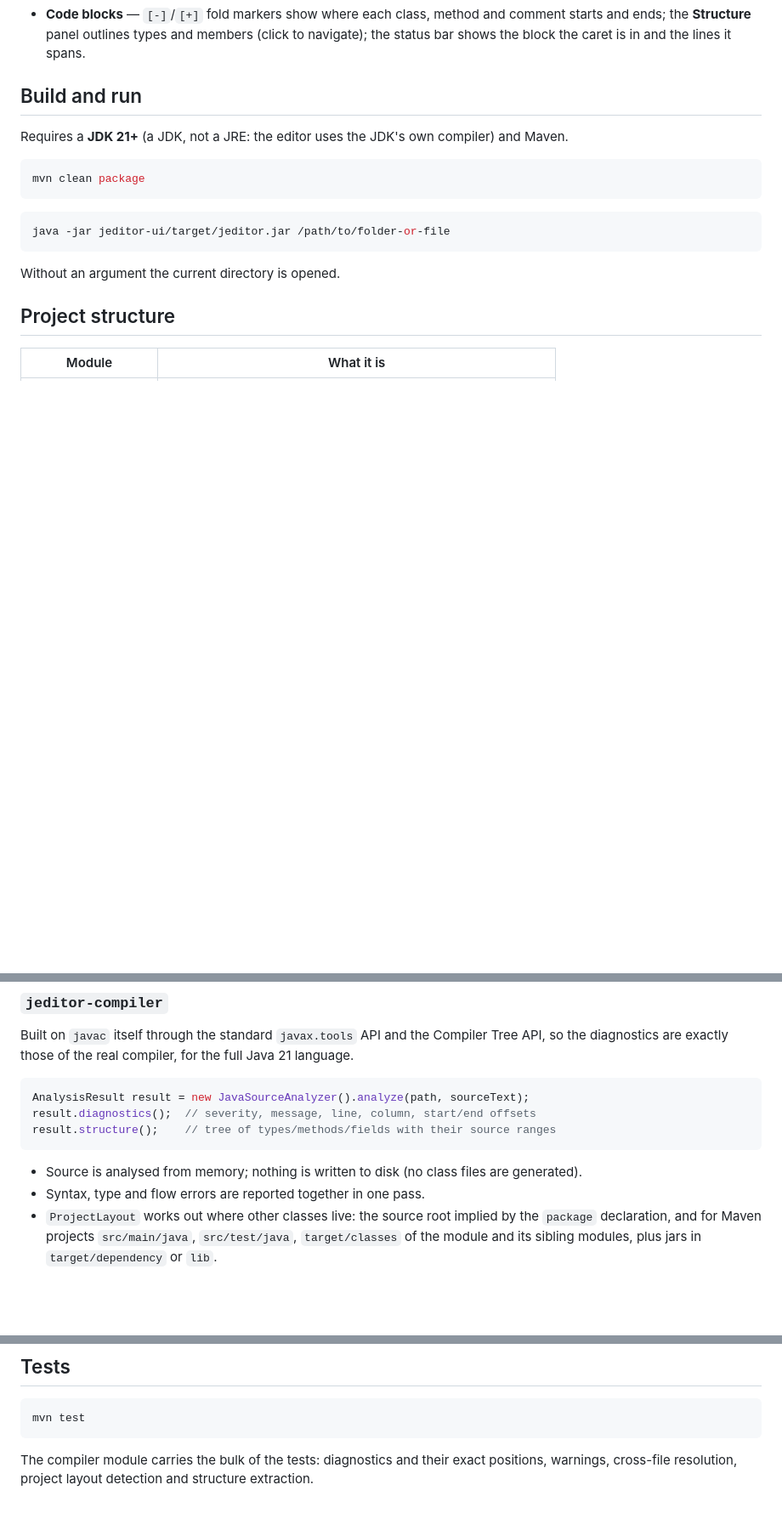
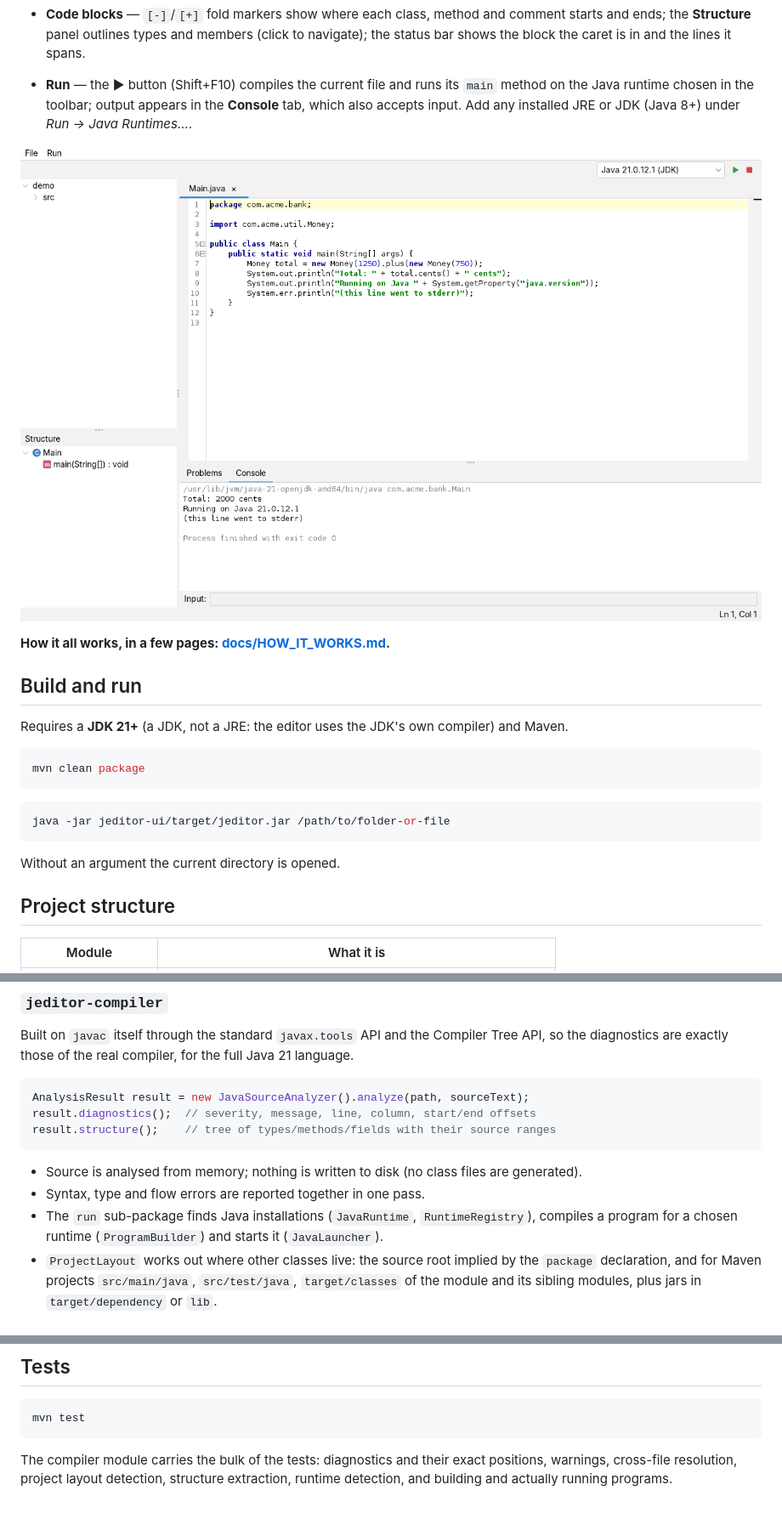
Before and after one commit to razvangvr/ai-driven-jeditor, a Markdown page: README.md, 3 parts joined by grey strips. Shown at 85% size. GitHub-like rendering; pictures changed too: docs/screenshot-run.png (added); blank space fills up the shorter version.

````diff
--- a/README.md
+++ b/README.md
@@ -19,6 +19,14 @@ middle, and live compile-error checking as you type.
 - **Code blocks** — `[-]`/`[+]` fold markers show where each class, method and comment starts and
   ends; the **Structure** panel outlines types and members (click to navigate); the status bar shows
   the block the caret is in and the lines it spans.
+
+- **Run** — the ▶ button (Shift+F10) compiles the current file and runs its `main` method on the
+  Java runtime chosen in the toolbar; output appears in the **Console** tab, which also accepts
+  input. Add any installed JRE or JDK (Java 8+) under *Run → Java Runtimes…*.
+
+![Running a main class](docs/screenshot-run.png)
+
+**How it all works, in a few pages: [docs/HOW_IT_WORKS.md](docs/HOW_IT_WORKS.md).**
 
 ## Build and run
 
@@ -54,6 +62,8 @@ result.structure();    // tree of types/methods/fields with their source ranges
 
 - Source is analysed from memory; nothing is written to disk (no class files are generated).
 - Syntax, type and flow errors are reported together in one pass.
+- The `run` sub-package finds Java installations (`JavaRuntime`, `RuntimeRegistry`), compiles a
+  program for a chosen runtime (`ProgramBuilder`) and starts it (`JavaLauncher`).
 - `ProjectLayout` works out where other classes live: the source root implied by the `package`
   declaration, and for Maven projects `src/main/java`, `src/test/java`, `target/classes` of the
   module and its sibling modules, plus jars in `target/dependency` or `lib`.
@@ -80,4 +90,5 @@ mvn test
 ```
 
 The compiler module carries the bulk of the tests: diagnostics and their exact positions, warnings,
-cross-file resolution, project layout detection and structure extraction.
+cross-file resolution, project layout detection, structure extraction, runtime detection, and
+building and actually running programs.
````
Also changed, not shown: docs/HOW_IT_WORKS.md (added, +100 -0 lines), 17 other files.
